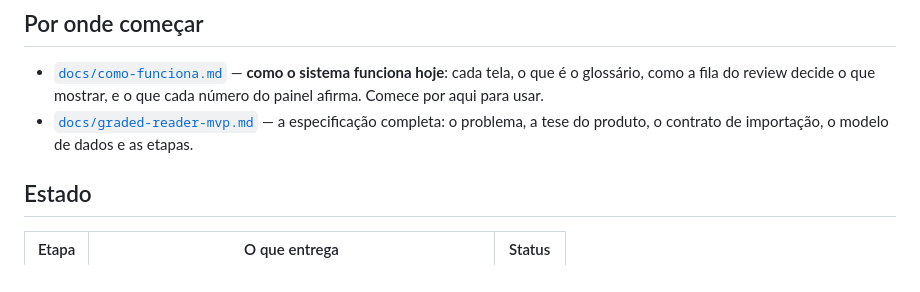
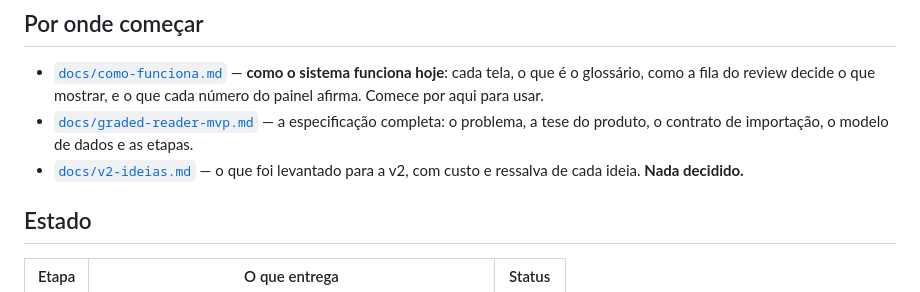
Before and after one commit to CaiqueGo/graded-reader, a Markdown page: README.md, the part around the change. GitHub-like rendering.

```diff
--- a/README.md
+++ b/README.md
@@ -17,6 +17,8 @@ que você já tem instalado, e você pode acioná-la pela web ou pelo terminal.
   o que cada número do painel afirma. Comece por aqui para usar.
 - [`docs/graded-reader-mvp.md`](docs/graded-reader-mvp.md) — a especificação completa: o problema,
   a tese do produto, o contrato de importação, o modelo de dados e as etapas.
+- [`docs/v2-ideias.md`](docs/v2-ideias.md) — o que foi levantado para a v2, com custo e
+  ressalva de cada ideia. **Nada decidido.**
 
 ## Estado
 
```
Also changed, not shown: docs/v2-ideias.md (added, +165 -0 lines).
